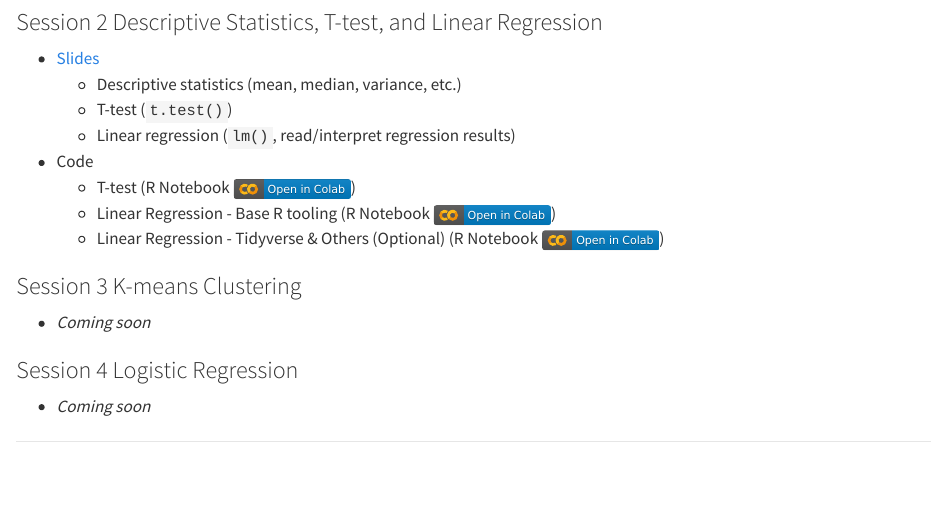
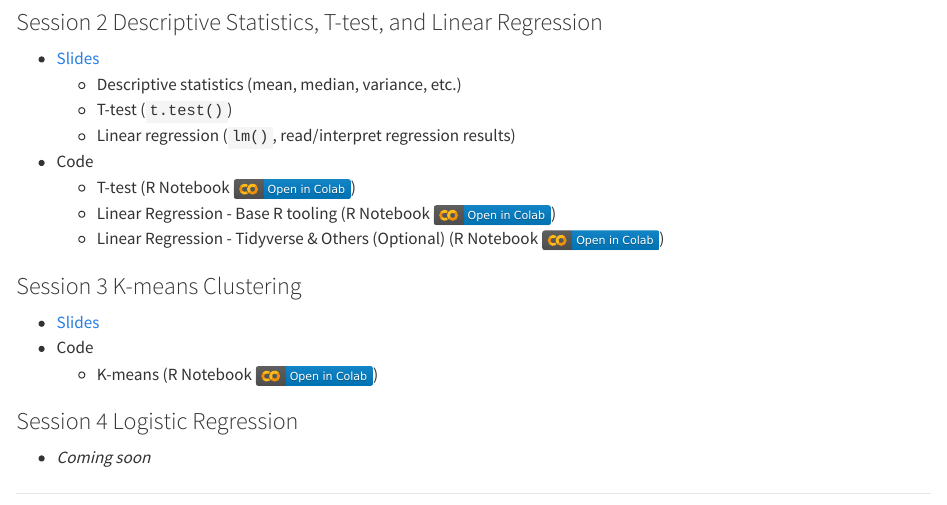
Before and after one commit to tdmdal/r-intro-2024-winter, a Quarto document (index.qmd): the page in a window 1100 px wide, from 830 px down. Rendered offline with R 4.5, knitr and Pandoc in place of Quarto, with nearby package versions.

Commit message:
added session 3 k-means

```diff
--- a/index.qmd
+++ b/index.qmd
@@ -46,7 +46,9 @@ An alternative to RStudio Cloud is the UofT JupyterHub/RStudio system. Go to its
 
 ### Session 3 K-means Clustering
 
--   *Coming soon*
+-   [Slides](r_intro_part3.pdf)
+-   Code
+    -    K-means (R Notebook [![](colab-badge.svg)](https://colab.research.google.com/github/tdmdal/r-intro-2024-winter/blob/master/docs/k_means.ipynb))
 
 ### Session 4 Logistic Regression
 
```
Also changed, not shown: docs/search.json, r_intro_part3.pdf (added), 4 other files.
